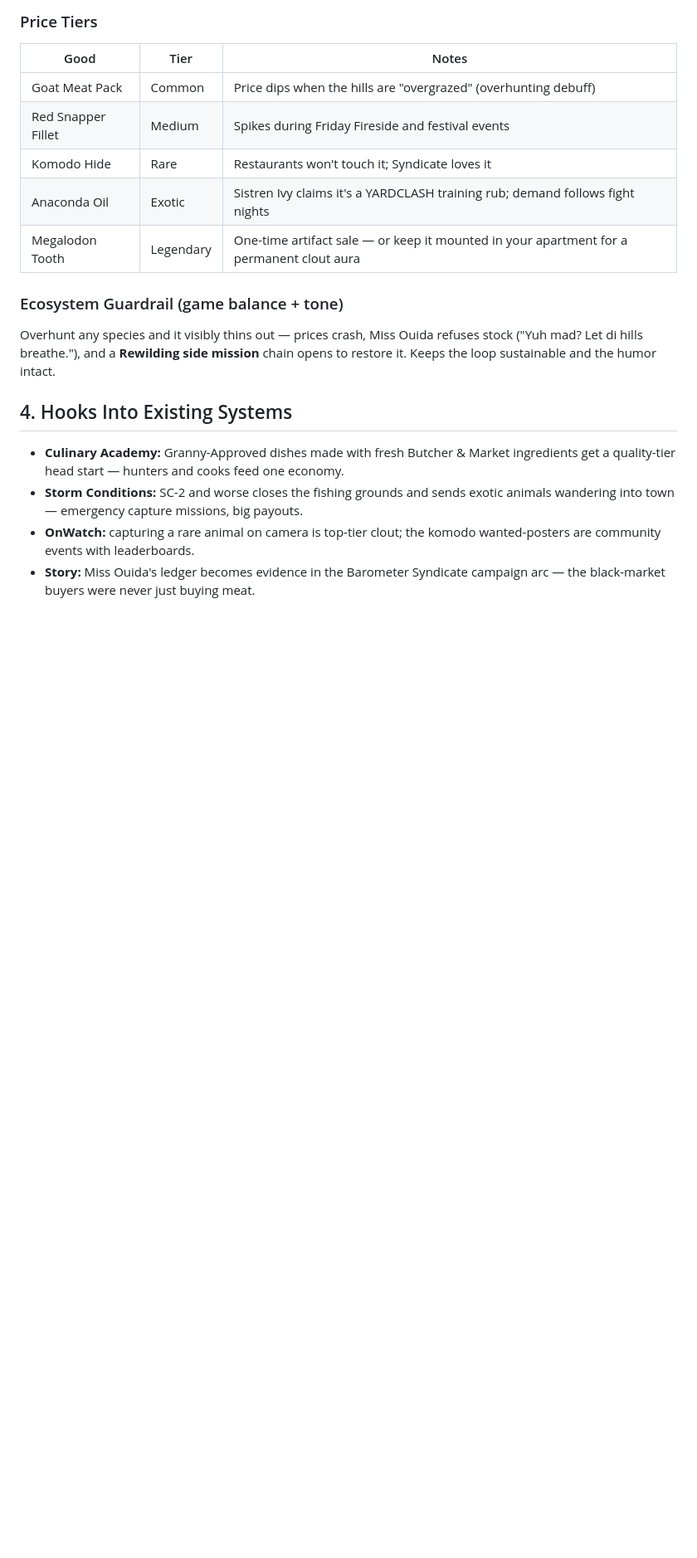
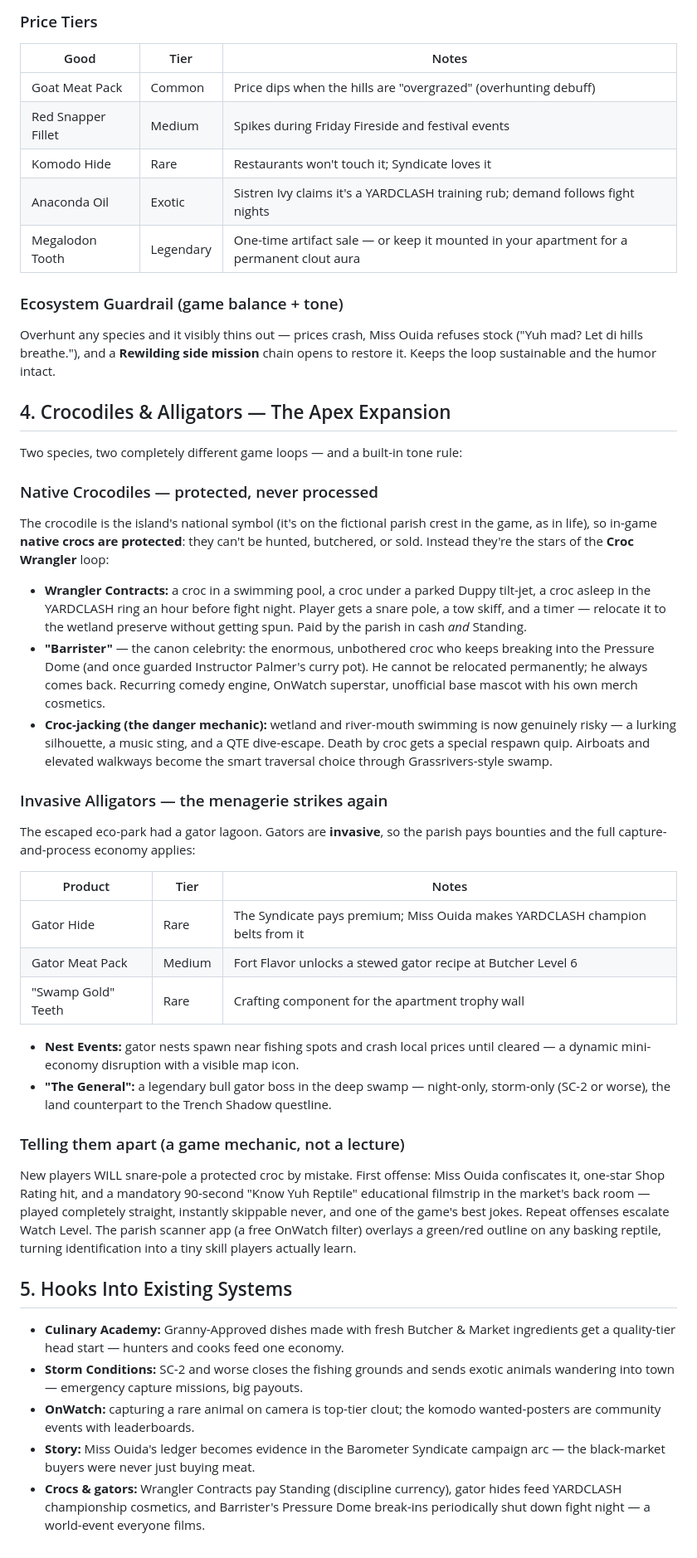
Before and after one commit to Machinelearning1954/U.S-Robotic-ARMY, a Markdown page: worldbuilding/PAUDC_Wildlife_Butcher.md, the part around the change. Shown at 83% size. Rendered like a GitHub page; blank space fills up the shorter version.

Commit message:
Add crocodile and alligator expansion to wildlife system
Protected native crocs get a wrangler/relocation loop (Barrister the
recurring mascot, croc-jacking swim danger); invasive gators join the
capture economy with bounties, nest events, and a legendary swamp boss.

Co-Authored-By: Claude Fable 5 <noreply@anthropic.com>
Claude-Session: https://claude.ai/code/session_01YFhAUNu3ZLziYWi4qHYJSV

```diff
--- a/worldbuilding/PAUDC_Wildlife_Butcher.md
+++ b/worldbuilding/PAUDC_Wildlife_Butcher.md
@@ -97,7 +97,53 @@ Overhunt any species and it visibly thins out — prices crash, Miss Ouida refus
 stock ("Yuh mad? Let di hills breathe."), and a **Rewilding side mission** chain opens
 to restore it. Keeps the loop sustainable and the humor intact.
 
-## 4. Hooks Into Existing Systems
+## 4. Crocodiles & Alligators — The Apex Expansion
+
+Two species, two completely different game loops — and a built-in tone rule:
+
+### Native Crocodiles — protected, never processed
+The crocodile is the island's national symbol (it's on the fictional parish crest in
+the game, as in life), so in-game **native crocs are protected**: they can't be hunted,
+butchered, or sold. Instead they're the stars of the **Croc Wrangler** loop:
+
+- **Wrangler Contracts:** a croc in a swimming pool, a croc under a parked Duppy
+  tilt-jet, a croc asleep in the YARDCLASH ring an hour before fight night. Player
+  gets a snare pole, a tow skiff, and a timer — relocate it to the wetland preserve
+  without getting spun. Paid by the parish in cash *and* Standing.
+- **"Barrister"** — the canon celebrity: the enormous, unbothered croc who keeps
+  breaking into the Pressure Dome (and once guarded Instructor Palmer's curry pot).
+  He cannot be relocated permanently; he always comes back. Recurring comedy
+  engine, OnWatch superstar, unofficial base mascot with his own merch cosmetics.
+- **Croc-jacking (the danger mechanic):** wetland and river-mouth swimming is now
+  genuinely risky — a lurking silhouette, a music sting, and a QTE dive-escape. Death
+  by croc gets a special respawn quip. Airboats and elevated walkways become the
+  smart traversal choice through Grassrivers-style swamp.
+
+### Invasive Alligators — the menagerie strikes again
+The escaped eco-park had a gator lagoon. Gators are **invasive**, so the parish pays
+bounties and the full capture-and-process economy applies:
+
+| Product | Tier | Notes |
+|---|---|---|
+| Gator Hide | Rare | The Syndicate pays premium; Miss Ouida makes YARDCLASH champion belts from it |
+| Gator Meat Pack | Medium | Fort Flavor unlocks a stewed gator recipe at Butcher Level 6 |
+| "Swamp Gold" Teeth | Rare | Crafting component for the apartment trophy wall |
+
+- **Nest Events:** gator nests spawn near fishing spots and crash local prices until
+  cleared — a dynamic mini-economy disruption with a visible map icon.
+- **"The General":** a legendary bull gator boss in the deep swamp — night-only,
+  storm-only (SC-2 or worse), the land counterpart to the Trench Shadow questline.
+
+### Telling them apart (a game mechanic, not a lecture)
+New players WILL snare-pole a protected croc by mistake. First offense: Miss Ouida
+confiscates it, one-star Shop Rating hit, and a mandatory 90-second "Know Yuh
+Reptile" educational filmstrip in the market's back room — played completely
+straight, instantly skippable never, and one of the game's best jokes. Repeat
+offenses escalate Watch Level. The parish scanner app (a free OnWatch filter)
+overlays a green/red outline on any basking reptile, turning identification into a
+tiny skill players actually learn.
+
+## 5. Hooks Into Existing Systems
 
 - **Culinary Academy:** Granny-Approved dishes made with fresh Butcher & Market
   ingredients get a quality-tier head start — hunters and cooks feed one economy.
@@ -107,3 +153,6 @@ to restore it. Keeps the loop sustainable and the humor intact.
   wanted-posters are community events with leaderboards.
 - **Story:** Miss Ouida's ledger becomes evidence in the Barometer Syndicate
   campaign arc — the black-market buyers were never just buying meat.
+- **Crocs & gators:** Wrangler Contracts pay Standing (discipline currency), gator
+  hides feed YARDCLASH championship cosmetics, and Barrister's Pressure Dome
+  break-ins periodically shut down fight night — a world-event everyone films.
```
